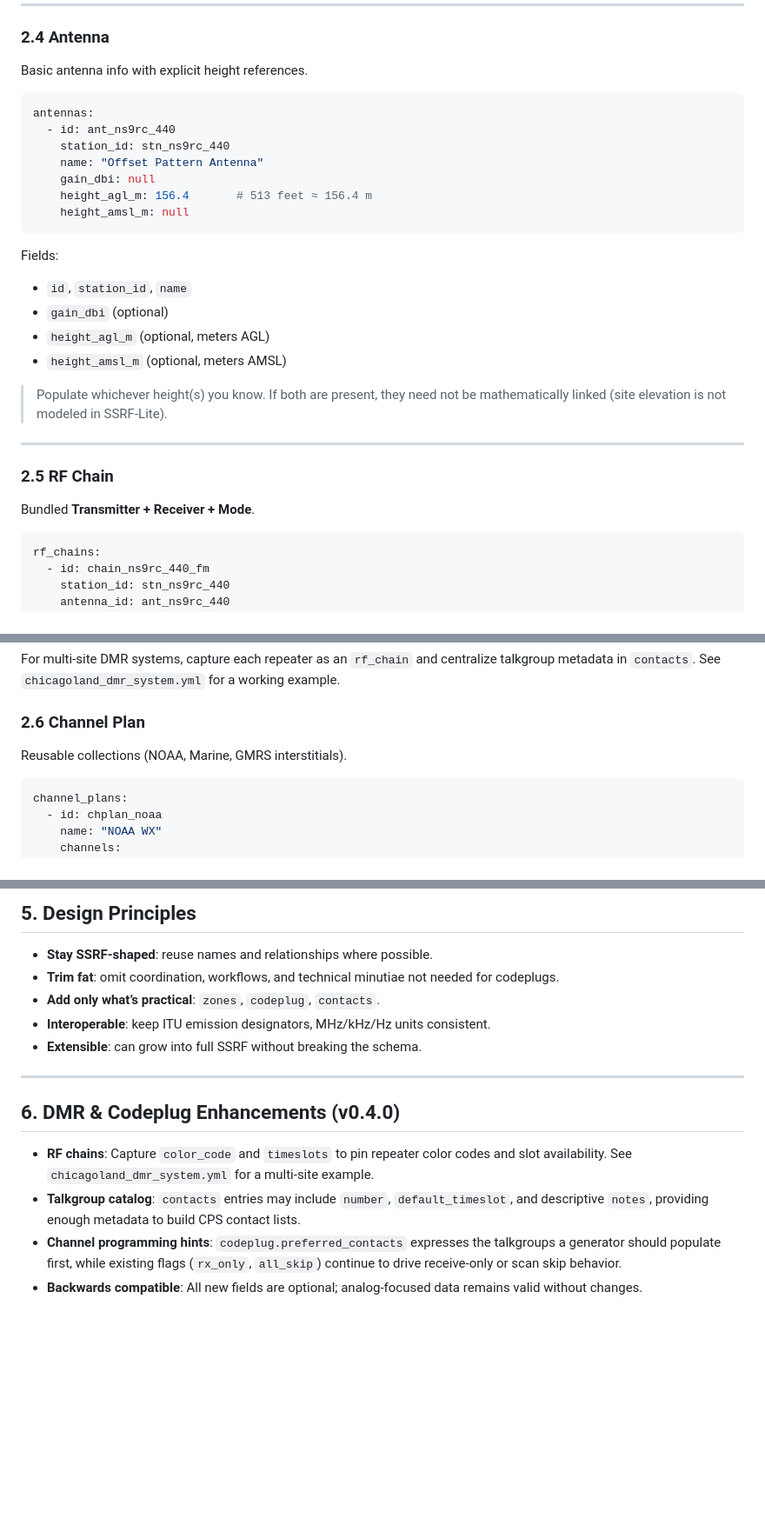
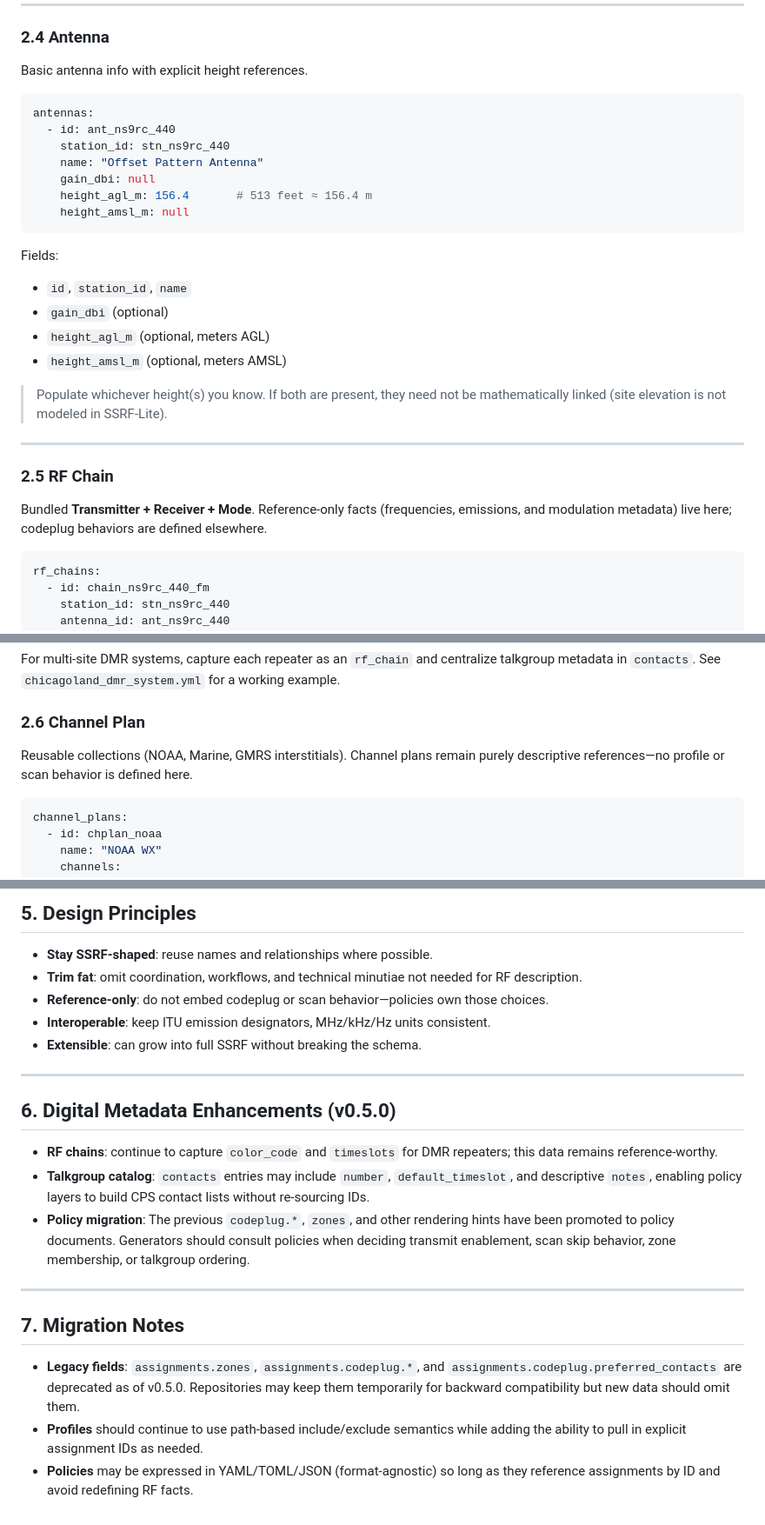
Before and after one commit to Chicago-Offline/ssrf-lite, a Markdown page: ssrf/_schema/SSRF-Lite-Spec.md, 3 parts joined by grey strips. Shown at 87% size. Drawn GitHub-style; blank space fills up the shorter version.

````diff
--- a/ssrf/_schema/SSRF-Lite-Spec.md
+++ b/ssrf/_schema/SSRF-Lite-Spec.md
@@ -71,4 +99,5 @@ Fields:
 Basic antenna info with explicit height references.
+
 ```yaml
 antennas:
   - id: ant_ns9rc_440
@@ -78,7 +107,9 @@ antennas:
     height_agl_m: 156.4       # 513 feet ≈ 156.4 m
     height_amsl_m: null
 ```
+
 Fields:
+
 - `id`, `station_id`, `name`
 - `gain_dbi` (optional)
 - `height_agl_m` (optional, meters AGL)
@@ -89,7 +120,9 @@ Fields:
 ---
 
 ### 2.5 RF Chain
-Bundled **Transmitter + Receiver + Mode**.
+
+Bundled **Transmitter + Receiver + Mode**. Reference-only facts (frequencies, emissions, and modulation metadata) live here; codeplug behaviors are defined elsewhere.
+
 ```yaml
 rf_chains:
   - id: chain_ns9rc_440_fm
@@ -141,7 +174,7 @@ For multi-site DMR systems, capture each repeater as an `rf_chain` and centraliz
 
 ### 2.6 Channel Plan
 
-Reusable collections (NOAA, Marine, GMRS interstitials).
+Reusable collections (NOAA, Marine, GMRS interstitials). Channel plans remain purely descriptive references—no profile or scan behavior is defined here.
 
 ```yaml
 channel_plans:
@@ -295,16 +331,23 @@ This spec now demonstrates:
 ## 5. Design Principles
 
 - **Stay SSRF-shaped**: reuse names and relationships where possible.
-- **Trim fat**: omit coordination, workflows, and technical minutiae not needed for codeplugs.
-- **Add only what’s practical**: `zones`, `codeplug`, `contacts`.
+- **Trim fat**: omit coordination, workflows, and technical minutiae not needed for RF description.
+- **Reference-only**: do not embed codeplug or scan behavior—policies own those choices.
 - **Interoperable**: keep ITU emission designators, MHz/kHz/Hz units consistent.
 - **Extensible**: can grow into full SSRF without breaking the schema.
 
 ---
 
-## 6. DMR & Codeplug Enhancements (v0.4.0)
+## 6. Digital Metadata Enhancements (v0.5.0)
 
-- **RF chains**: Capture `color_code` and `timeslots` to pin repeater color codes and slot availability. See `chicagoland_dmr_system.yml` for a multi-site example.
-- **Talkgroup catalog**: `contacts` entries may include `number`, `default_timeslot`, and descriptive `notes`, providing enough metadata to build CPS contact lists.
-- **Channel programming hints**: `codeplug.preferred_contacts` expresses the talkgroups a generator should populate first, while existing flags (`rx_only`, `all_skip`) continue to drive receive-only or scan skip behavior.
-- **Backwards compatible**: All new fields are optional; analog-focused data remains valid without changes.
+- **RF chains**: continue to capture `color_code` and `timeslots` for DMR repeaters; this data remains reference-worthy.
+- **Talkgroup catalog**: `contacts` entries may include `number`, `default_timeslot`, and descriptive `notes`, enabling policy layers to build CPS contact lists without re-sourcing IDs.
+- **Policy migration**: The previous `codeplug.*`, `zones`, and other rendering hints have been promoted to policy documents. Generators should consult policies when deciding transmit enablement, scan skip behavior, zone membership, or talkgroup ordering.
+
+---
+
+## 7. Migration Notes
+
+- **Legacy fields**: `assignments.zones`, `assignments.codeplug.*`, and `assignments.codeplug.preferred_contacts` are deprecated as of v0.5.0. Repositories may keep them temporarily for backward compatibility but new data should omit them.
+- **Profiles** should continue to use path-based include/exclude semantics while adding the ability to pull in explicit assignment IDs as needed.
+- **Policies** may be expressed in YAML/TOML/JSON (format-agnostic) so long as they reference assignments by ID and avoid redefining RF facts.
````
Also changed, not shown: other parts of ssrf/_schema/SSRF-Lite-Spec.md (+60 -29 lines).
